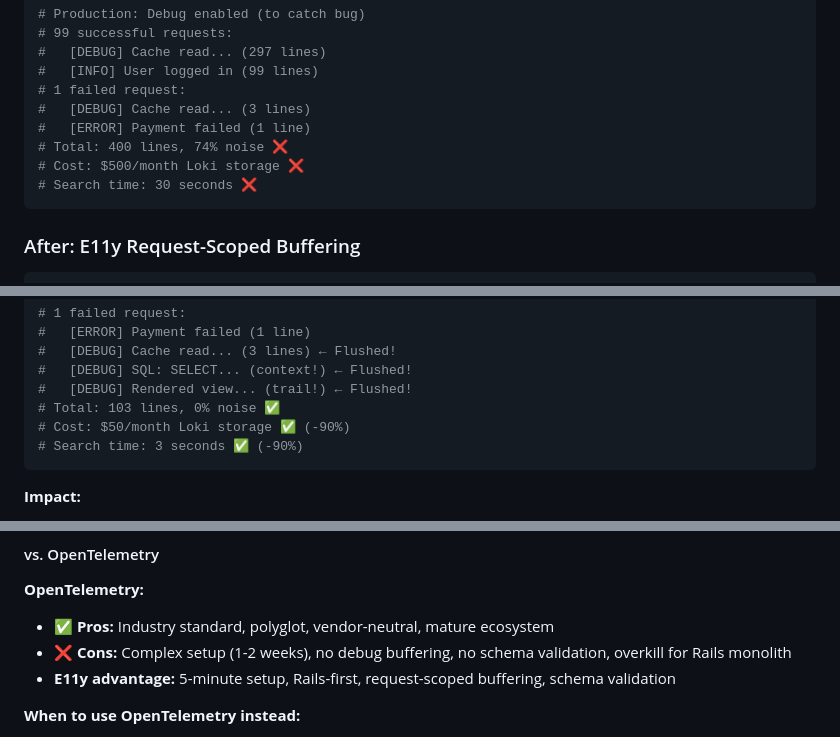
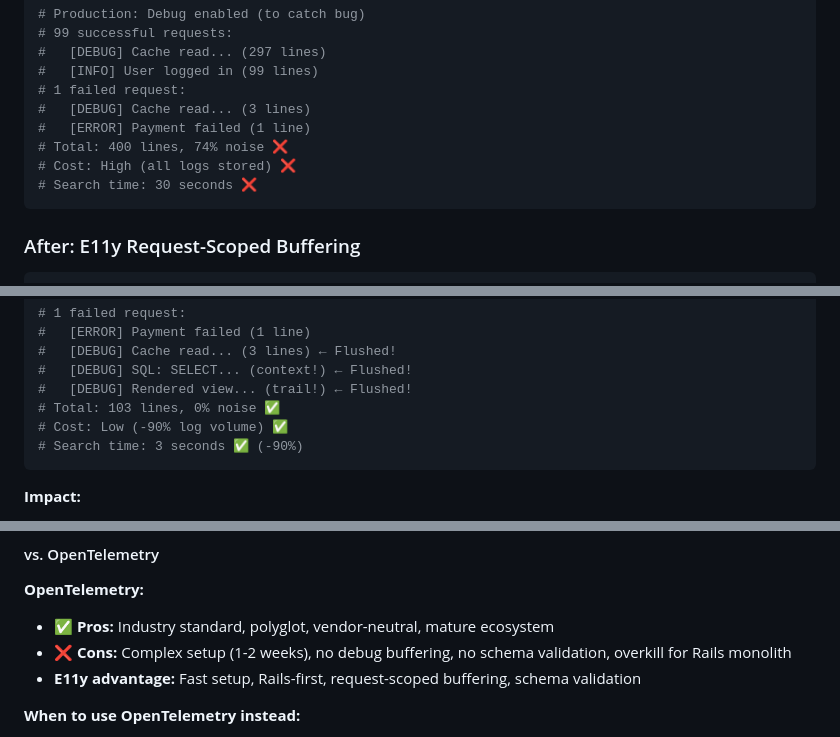
Before and after one commit to arturseletskiy/e11y, a Markdown page: README.md, 3 parts joined by grey strips. GitHub-like rendering.

````diff
--- a/README.md
+++ b/README.md
@@ -357,7 +357,7 @@ Rails.logger.error "Payment failed!"
 #   [DEBUG] Cache read... (3 lines)
 #   [ERROR] Payment failed (1 line)
 # Total: 400 lines, 74% noise ❌
-# Cost: $500/month Loki storage ❌
+# Cost: High (all logs stored) ❌
 # Search time: 30 seconds ❌
 ```
 
@@ -377,7 +377,7 @@ E11y.configure { |c| c.request_buffer.enabled = true }
 #   [DEBUG] SQL: SELECT... (context!) ← Flushed!
 #   [DEBUG] Rendered view... (trail!) ← Flushed!
 # Total: 103 lines, 0% noise ✅
-# Cost: $50/month Loki storage ✅ (-90%)
+# Cost: Low (-90% log volume) ✅
 # Search time: 3 seconds ✅ (-90%)
 ```
 
@@ -453,7 +453,7 @@ E11y.configure { |c| c.request_buffer.enabled = true }
 **OpenTelemetry:**
 - ✅ **Pros:** Industry standard, polyglot, vendor-neutral, mature ecosystem
 - ❌ **Cons:** Complex setup (1-2 weeks), no debug buffering, no schema validation, overkill for Rails monolith
-- **E11y advantage:** 5-minute setup, Rails-first, request-scoped buffering, schema validation
+- **E11y advantage:** Fast setup, Rails-first, request-scoped buffering, schema validation
 
 **When to use OpenTelemetry instead:**
 - You have microservices in multiple languages (Go, Java, Python, etc.)
````
Also changed, not shown: other parts of README.md (+4 -4 lines).
